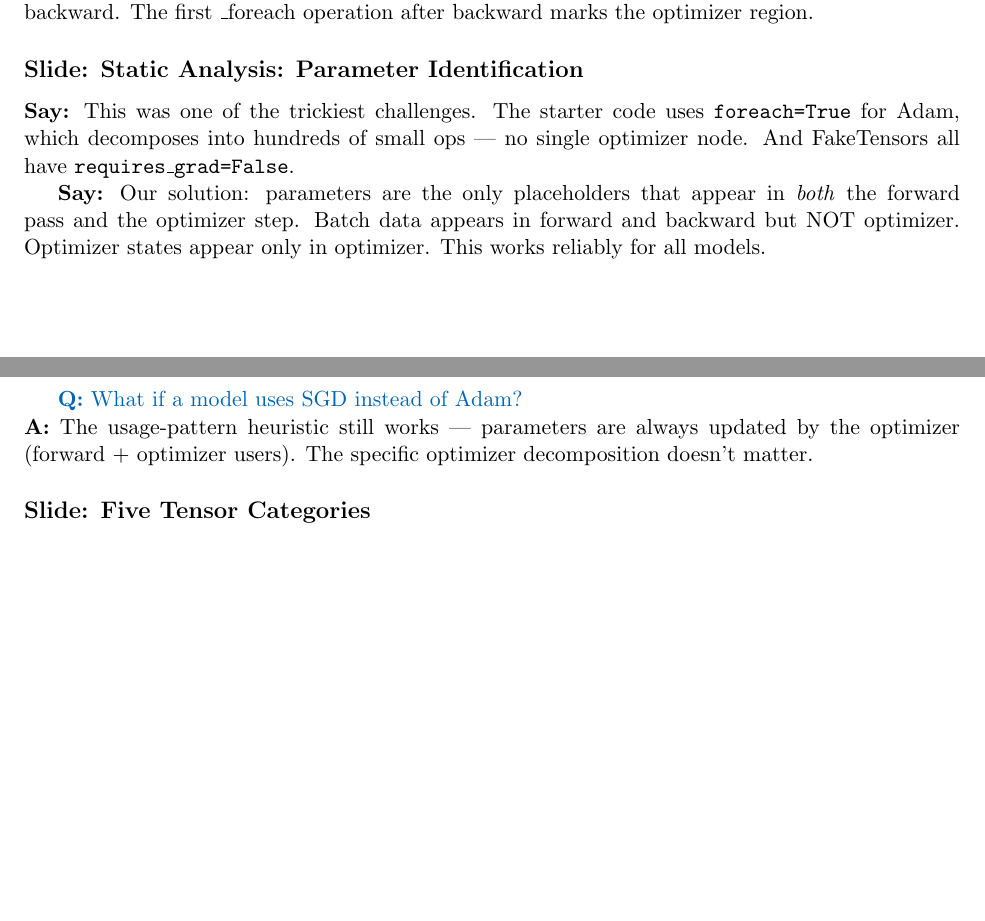
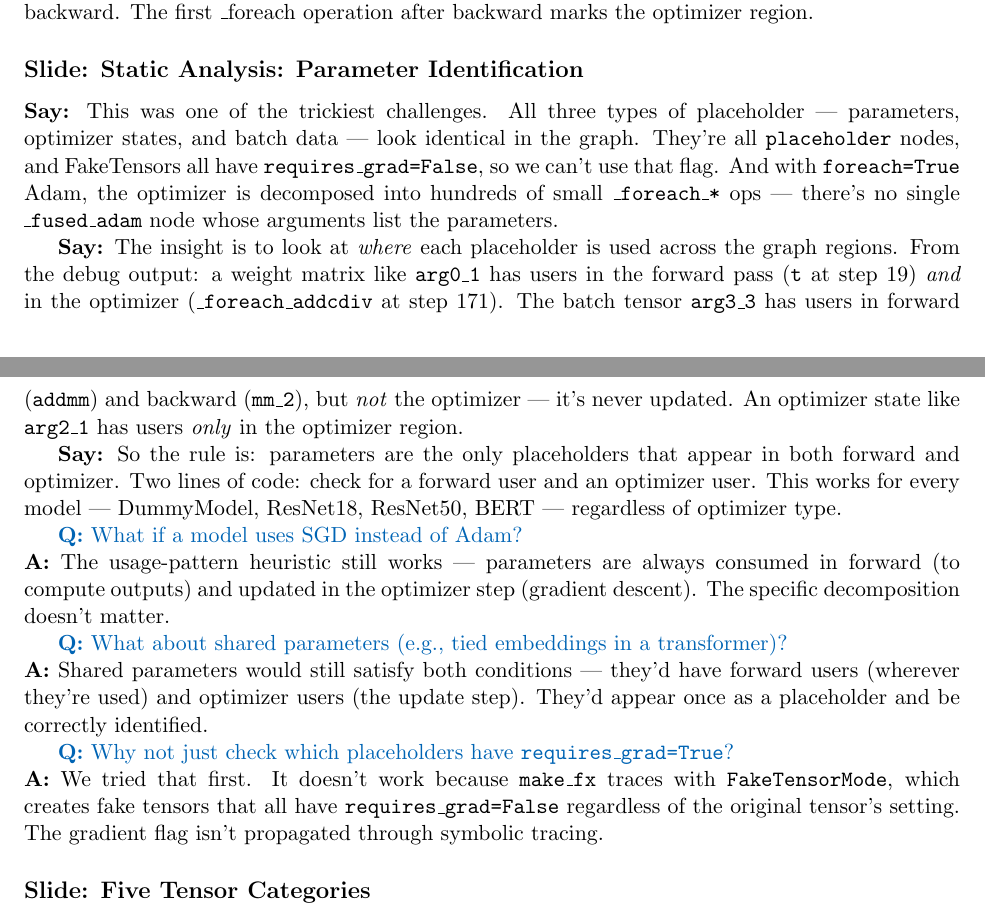
Before and after one commit to hskhalaf/cs265, a LaTeX document (speaker_notes.tex): two parts of pages 3 and 4 of 6 before the commit and two parts of pages 3 and 4 of 7 after it, joined at a grey line, cut so that both start at the same text, the shorter picture padded with empty space. Compiled offline with pdfLaTeX.

Commit message:
Expand parameter identification explanation in speaker notes

```diff
--- a/speaker_notes.tex
+++ b/speaker_notes.tex
@@ -76,11 +76,17 @@
 \say{Simple scan for separator targets. Everything before sep is forward, after sep\_backward is backward. The first \_foreach operation after backward marks the optimizer region.}
 
 \slide{Static Analysis: Parameter Identification}
-\say{This was one of the trickiest challenges. The starter code uses \texttt{foreach=True} for Adam, which decomposes into hundreds of small ops --- no single optimizer node. And FakeTensors all have \texttt{requires\_grad=False}.}
+\say{This was one of the trickiest challenges. All three types of placeholder --- parameters, optimizer states, and batch data --- look identical in the graph. They're all \texttt{placeholder} nodes, and FakeTensors all have \texttt{requires\_grad=False}, so we can't use that flag. And with \texttt{foreach=True} Adam, the optimizer is decomposed into hundreds of small \texttt{\_foreach\_*} ops --- there's no single \texttt{\_fused\_adam} node whose arguments list the parameters.}
 
-\say{Our solution: parameters are the only placeholders that appear in \emph{both} the forward pass and the optimizer step. Batch data appears in forward and backward but NOT optimizer. Optimizer states appear only in optimizer. This works reliably for all models.}
+\say{The insight is to look at \emph{where} each placeholder is used across the graph regions. From the debug output: a weight matrix like \texttt{arg0\_1} has users in the forward pass (\texttt{t} at step 19) \emph{and} in the optimizer (\texttt{\_foreach\_addcdiv} at step 171). The batch tensor \texttt{arg3\_3} has users in forward (\texttt{addmm}) and backward (\texttt{mm\_2}), but \emph{not} the optimizer --- it's never updated. An optimizer state like \texttt{arg2\_1} has users \emph{only} in the optimizer region.}
 
-\qa{What if a model uses SGD instead of Adam?}{The usage-pattern heuristic still works --- parameters are always updated by the optimizer (forward + optimizer users). The specific optimizer decomposition doesn't matter.}
+\say{So the rule is: parameters are the only placeholders that appear in both forward and optimizer. Two lines of code: check for a forward user and an optimizer user. This works for every model --- DummyModel, ResNet18, ResNet50, BERT --- regardless of optimizer type.}
+
+\qa{What if a model uses SGD instead of Adam?}{The usage-pattern heuristic still works --- parameters are always consumed in forward (to compute outputs) and updated in the optimizer step (gradient descent). The specific decomposition doesn't matter.}
+
+\qa{What about shared parameters (e.g., tied embeddings in a transformer)?}{Shared parameters would still satisfy both conditions --- they'd have forward users (wherever they're used) and optimizer users (the update step). They'd appear once as a placeholder and be correctly identified.}
+
+\qa{Why not just check which placeholders have \texttt{requires\_grad=True}?}{We tried that first. It doesn't work because \texttt{make\_fx} traces with \texttt{FakeTensorMode}, which creates fake tensors that all have \texttt{requires\_grad=False} regardless of the original tensor's setting. The gradient flag isn't propagated through symbolic tracing.}
 
 \slide{Five Tensor Categories}
 \say{Five categories matching the course spec: PARAM, ACT, GRAD, OPTIMIZER\_STATE, OTHER. Gradients are only identifiable with fused Adam. Optimizer states are placeholders with optimizer-only users.}
```
Also changed, not shown: speaker_notes.pdf.
